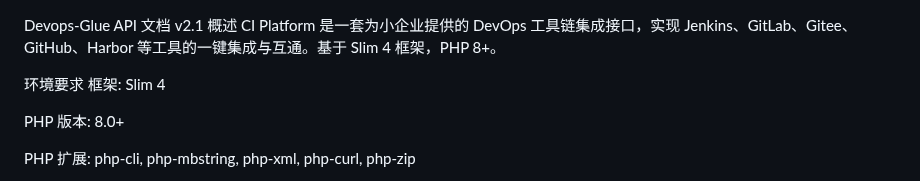
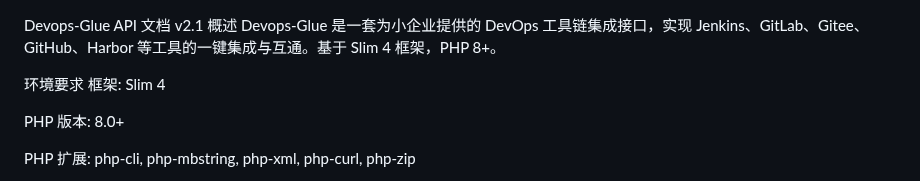
Before and after one commit to jeanslw/Devops-Glue, a Markdown page: readme.md, the part around the change. Rendered like a GitHub page.

Commit message:
Documents

```diff
--- a/readme.md
+++ b/readme.md
@@ -1,6 +1,6 @@
 Devops-Glue API 文档 v2.1
 概述
-CI Platform 是一套为小企业提供的 DevOps 工具链集成接口，实现 Jenkins、GitLab、Gitee、GitHub、Harbor 等工具的一键集成与互通。基于 Slim 4 框架，PHP 8+。
+Devops-Glue 是一套为小企业提供的 DevOps 工具链集成接口，实现 Jenkins、GitLab、Gitee、GitHub、Harbor 等工具的一键集成与互通。基于 Slim 4 框架，PHP 8+。
 
 环境要求
 框架: Slim 4
```
